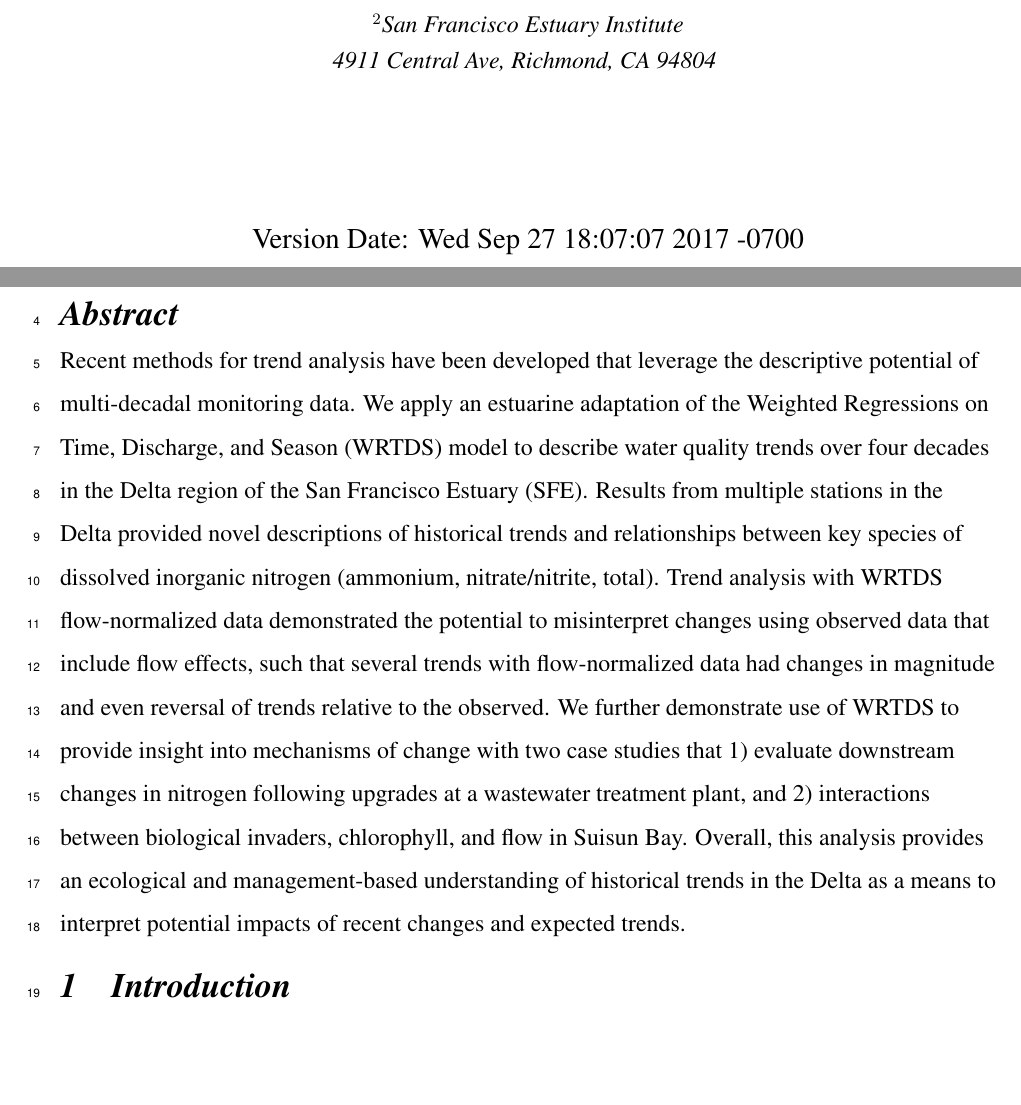
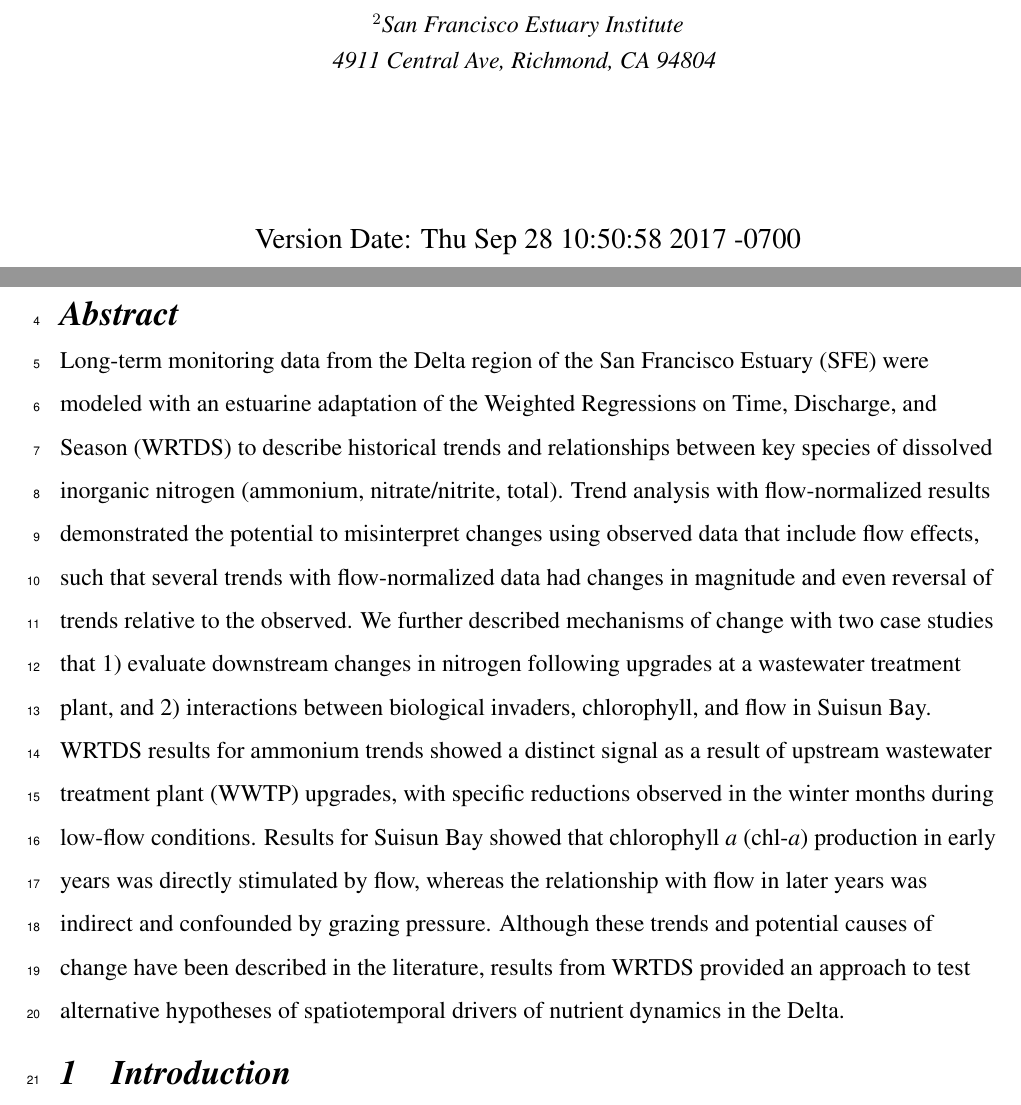
Before and after one commit to fawda123/sftrends_manu, a LaTeX document (sftrends_manu.tex): two parts of pages 1 and 2 of 31, joined at a grey line, cut so that both start at the same text, the shorter picture padded with empty space. Compiled offline with pdfLaTeX; a LaTeX package or settings file that is missing is left out.

Commit message:
abstract rewrite with key results

```diff
--- a/sftrends_manu.tex
+++ b/sftrends_manu.tex
@@ -138,7 +138,7 @@
   \\\\{\textit {\normalsize $^2$San Francisco Estuary Institute}}
 	\\{\textit {\normalsize 4911 Central Ave, Richmond, CA 94804}}
   \vspace{1in}
-  \\ Version Date:   Wed Sep 27 18:07:07 2017 -0700
+  \\ Version Date:   Thu Sep 28 10:50:58 2017 -0700
 	}
 \date{}
 \maketitle
@@ -146,7 +146,7 @@
 \clearpage
 
 \section*{Abstract}
-\noindent Recent methods for trend analysis have been developed that leverage the descriptive potential of multi-decadal monitoring data.  We apply an estuarine adaptation of the \ac{wrtds} model to describe water quality trends over four decades in the Delta region of the \ac{sfe}. Results from multiple stations in the Delta provided novel descriptions of historical trends and relationships between key species of dissolved inorganic nitrogen (ammonium, nitrate/nitrite, total).  Trend analysis with \ac{wrtds} flow-normalized data demonstrated the potential to misinterpret changes using observed data that include flow effects, such that several trends with flow-normalized data had changes in magnitude and even reversal of trends relative to the observed.  We further demonstrate use of \ac{wrtds} to provide insight into mechanisms of change with two case studies that 1) evaluate downstream changes in nitrogen following upgrades at a wastewater treatment plant, and 2) interactions between biological invaders, chlorophyll, and flow in Suisun Bay.  Overall, this analysis provides an ecological and management-based understanding of historical trends in the Delta as a means to interpret potential impacts of recent changes and expected trends.
+\noindent Long-term monitoring data from the Delta region of the \ac{sfe} were modeled with an estuarine adaptation of the \ac{wrtds} to describe historical trends and relationships between key species of dissolved inorganic nitrogen (ammonium, nitrate/nitrite, total).  Trend analysis with flow-normalized results demonstrated the potential to misinterpret changes using observed data that include flow effects, such that several trends with flow-normalized data had changes in magnitude and even reversal of trends relative to the observed.  We further described mechanisms of change with two case studies that 1) evaluate downstream changes in nitrogen following upgrades at a wastewater treatment plant, and 2) interactions between biological invaders, chlorophyll, and flow in Suisun Bay.  \ac{wrtds} results for ammonium trends showed a distinct signal as a result of upstream \ac{wwtp} upgrades, with specific reductions observed in the winter months during low-flow conditions. Results for Suisun Bay showed that \ac{chla} production in early years was directly stimulated by flow, whereas the relationship with flow in later years was indirect and confounded by grazing pressure. Although these trends and potential causes of change have been described in the literature, results from \ac{wrtds} provided an approach to test alternative hypotheses of spatiotemporal drivers of nutrient dynamics in the Delta.
 \acresetall
 
 \section{Introduction}
```
Also changed, not shown: sftrends_manu-concordance.tex (+1 -1 lines), sftrends_manu.pdf, sftrends_manu.tex (4 more changed lines), 3 other files.
